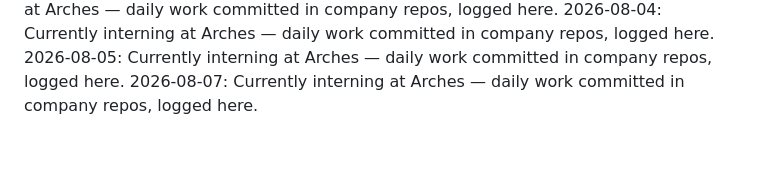
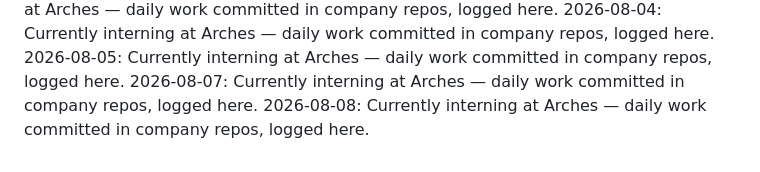
Before and after one commit to laraaskovic/geometric_3D_Interactive_Animation, a Markdown page: daily-log.md, the part around the change. Rendered like a GitHub page.

Commit message:
Daily log: 2026-08-08 — interning at Arches

```diff
--- a/daily-log.md
+++ b/daily-log.md
@@ -36,3 +36,4 @@
 2026-08-04: Currently interning at Arches — daily work committed in company repos, logged here.
 2026-08-05: Currently interning at Arches — daily work committed in company repos, logged here.
 2026-08-07: Currently interning at Arches — daily work committed in company repos, logged here.
+2026-08-08: Currently interning at Arches — daily work committed in company repos, logged here.
```
